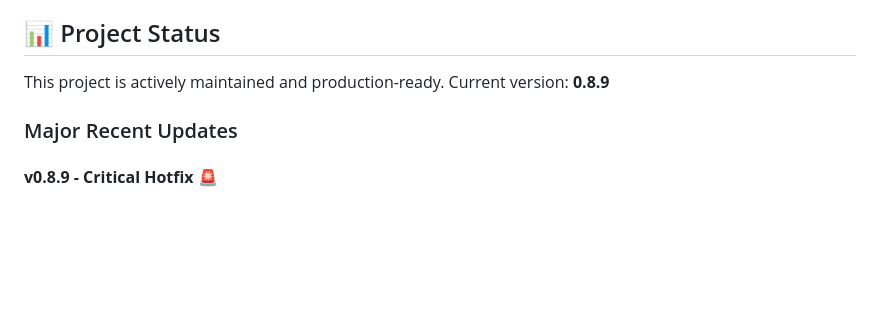
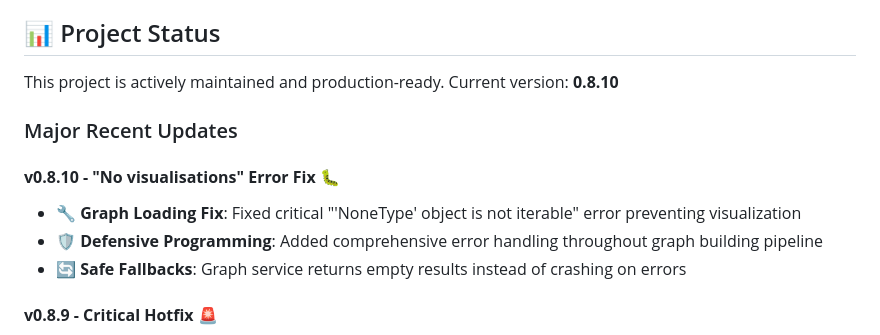
Before and after one commit to jonducrou/ha_visualiser, a Markdown page: README.md, the part around the change. Drawn GitHub-style; blank space fills up the shorter version.

```diff
--- a/README.md
+++ b/README.md
@@ -190,9 +190,14 @@ Please use the [GitHub Issues](https://github.com/jonducrou/ha_visualiser/issues
 
 ## 📊 Project Status
 
-This project is actively maintained and production-ready. Current version: **0.8.9**
+This project is actively maintained and production-ready. Current version: **0.8.10**
 
 ### Major Recent Updates
+
+#### **v0.8.10 - "No visualisations" Error Fix** 🐛
+- **🔧 Graph Loading Fix**: Fixed critical "'NoneType' object is not iterable" error preventing visualization
+- **🛡️ Defensive Programming**: Added comprehensive error handling throughout graph building pipeline
+- **🔄 Safe Fallbacks**: Graph service returns empty results instead of crashing on errors
 
 #### **v0.8.9 - Critical Hotfix** 🚨
 - **🔧 Boot Failure Fix**: Fixed critical issue where v0.8.8 prevented Home Assistant from starting
```
Also changed, not shown: DECISIONS.md (+37 -6 lines).
